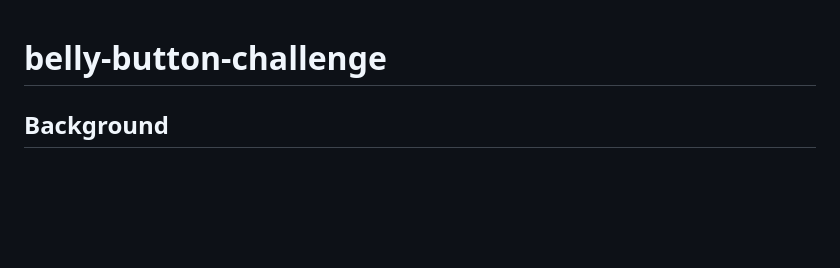
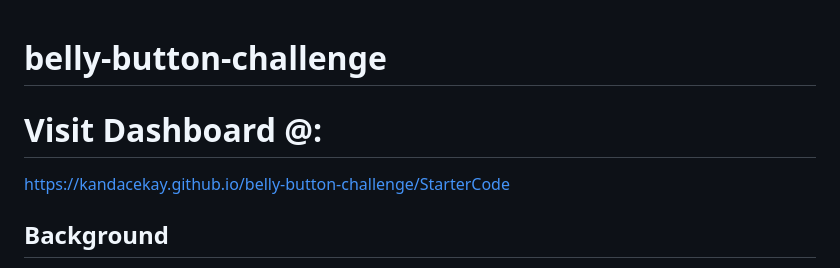
Before and after one commit to Kandacekay/belly-button-challenge, a Markdown page: README.md, the part around the change. Drawn GitHub-style; blank space fills up the shorter version.

Commit message:
-m "updating read me with URL"

```diff
--- a/README.md
+++ b/README.md
@@ -1,4 +1,9 @@
 # belly-button-challenge
+
+# Visit Dashboard @:
+https://kandacekay.github.io/belly-button-challenge/StarterCode
+
+
 ## Background
 In this assignment, you will build an interactive dashboard to explore the Belly Button Biodiversity datasetLinks to an external site., which catalogs the microbes that colonize human navels.
 
```
